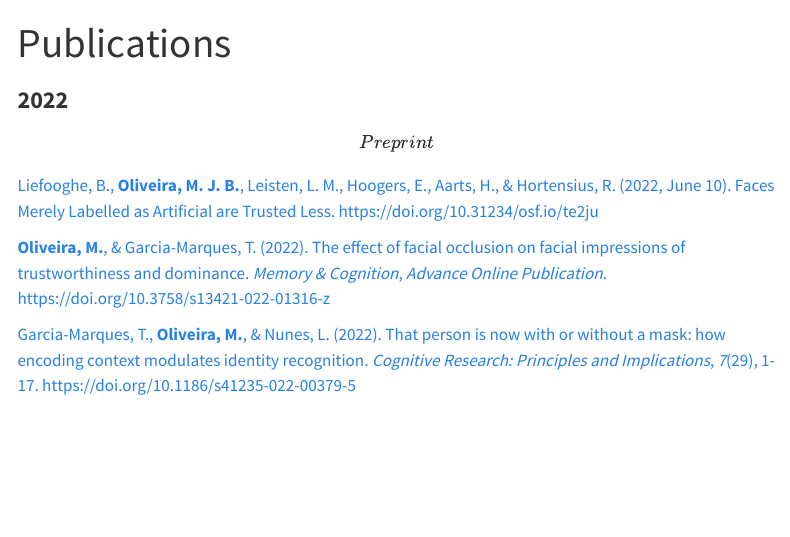
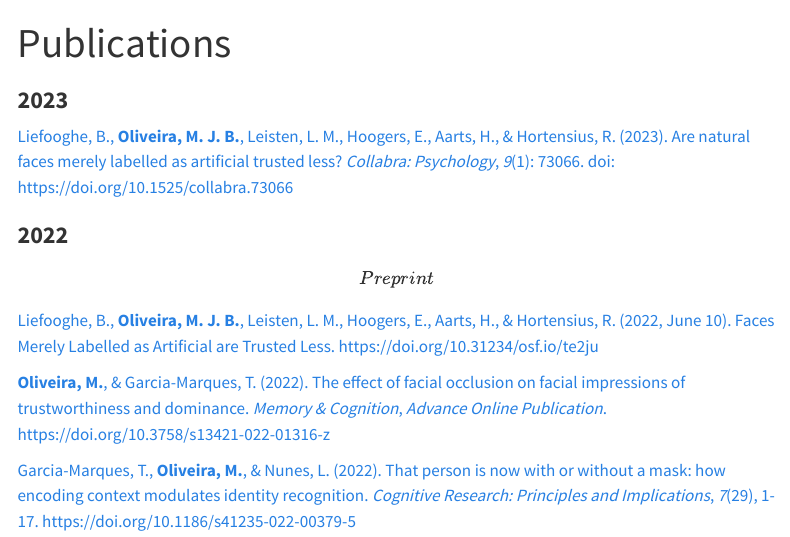
Before and after one commit to olivethree/blogsite, a Quarto document (publications.qmd): the page in a window 1100 px wide, from its top. Rendered offline with R 4.5, knitr and Pandoc in place of Quarto, with nearby package versions; menus at the side of the page are left out.

Commit message:
updated publications

```diff
--- a/publications.qmd
+++ b/publications.qmd
@@ -2,6 +2,10 @@
 title: "Publications"
 editor: visual
 ---
+
+### **2023**
+
+[Liefooghe, B., **Oliveira, M. J. B.**, Leisten, L. M., Hoogers, E., Aarts, H., & Hortensius, R. (2023). Are natural faces merely labelled as artificial trusted less? *Collabra: Psychology*, *9*(1): 73066. doi: https://doi.org/10.1525/collabra.73066](https://online.ucpress.edu/collabra/article/9/1/73066/195773/Are-Natural-Faces-Merely-Labelled-as-Artificial)
 
 ### **2022**
 
```
Also changed, not shown: docs/search.json, 1 other file.
